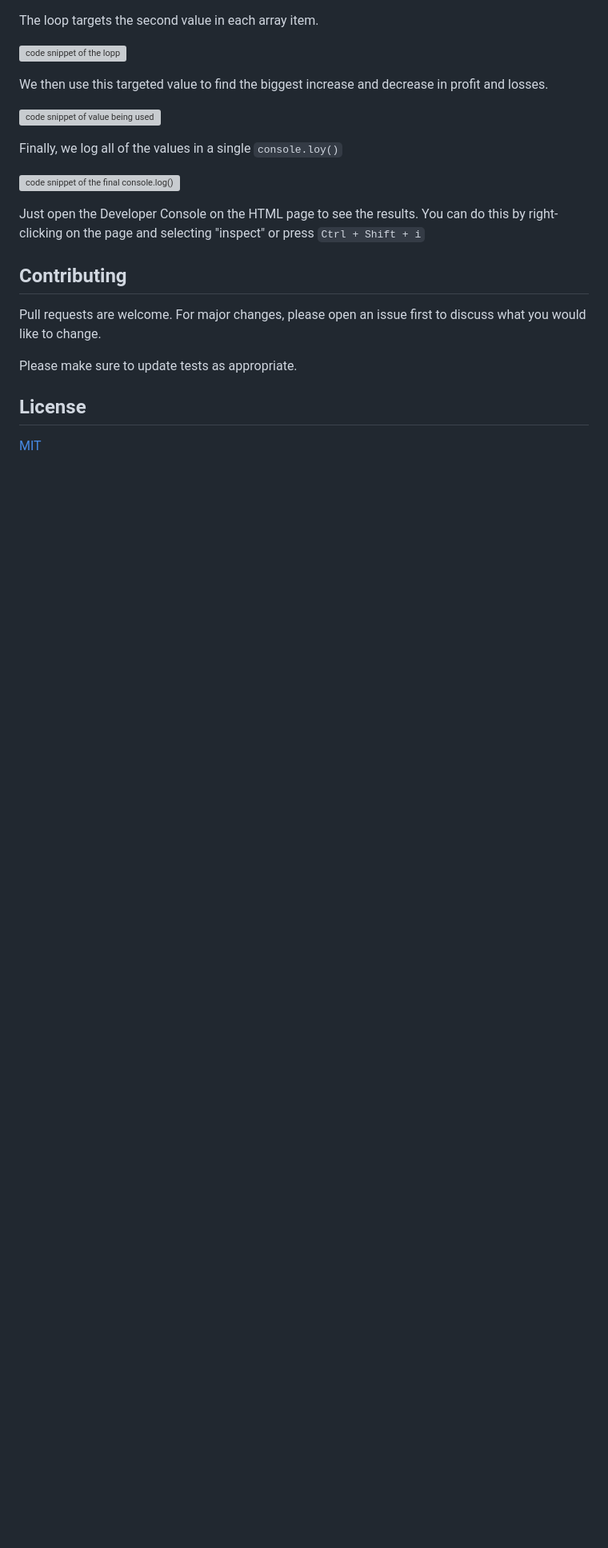
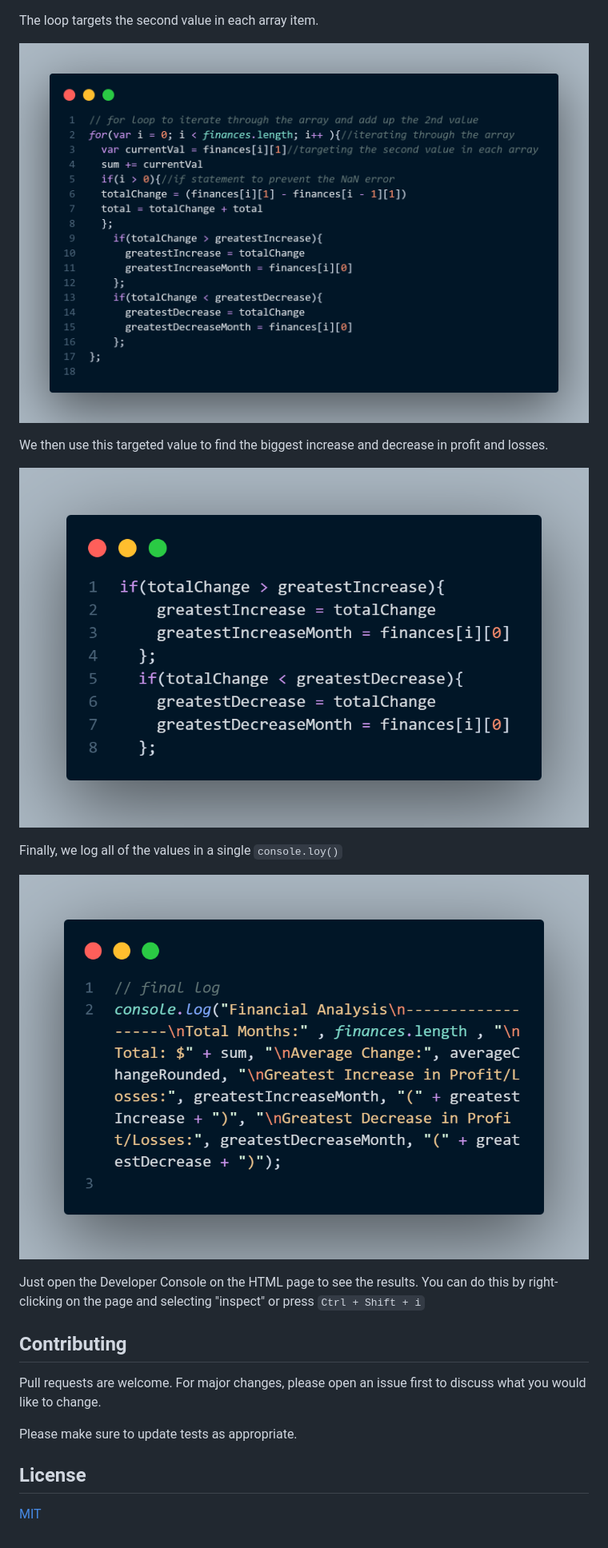
Before and after one commit to Greenie115/Console-Finances, a Markdown page: README.md, the part around one of its changes. Shown at 80% size. Rendered like a GitHub page; pictures changed too: assets/images/final-log-snippet.png (added), assets/images/full-loop-snippet.png (added), assets/images/values-used-snippet.png (added); blank space fills up the shorter version; grey boxes are pictures that could not be loaded.

```diff
--- a/README.md
+++ b/README.md
@@ -21,15 +22,15 @@ Here are the empty variables that are used through the loop. lines 91-98
 
 The loop targets the second value in each array item.
 
-![code snippet of the lopp]()
+![code snippet of the loop](./assets/images/full-loop-snippet.png)
 
  We then use this targeted value to find the biggest increase and decrease in profit and losses.
 
-![code snippet of value being used]()
+![code snippet of value being used](./assets/images/values-used-snippet.png)
 
 Finally, we log all of the values in a single `console.loy()`
 
-![code snippet of the final console.log()]()
+![code snippet of the final console.log()](./assets/images/final-log-snippet.png)
 
 
 Just open the Developer Console on the HTML page to see the results. You can do this by right-clicking on the page and selecting "inspect" or press `Ctrl + Shift + i`
```
Also changed, not shown: other parts of README.md (+4 -3 lines), assets/images/Screenshot 2023-10-22 160120.png (added), assets/images/dataset-snippet.png (added), assets/images/var-list-snippet.png (added), 1 other file.
